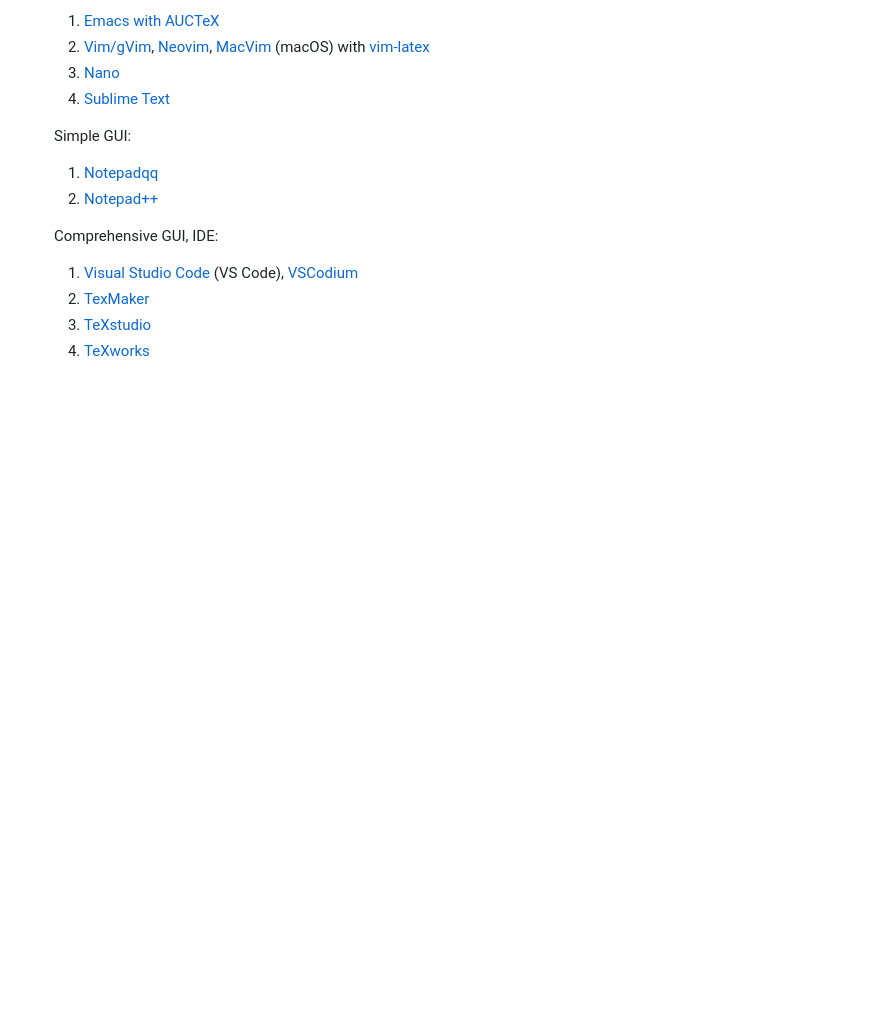
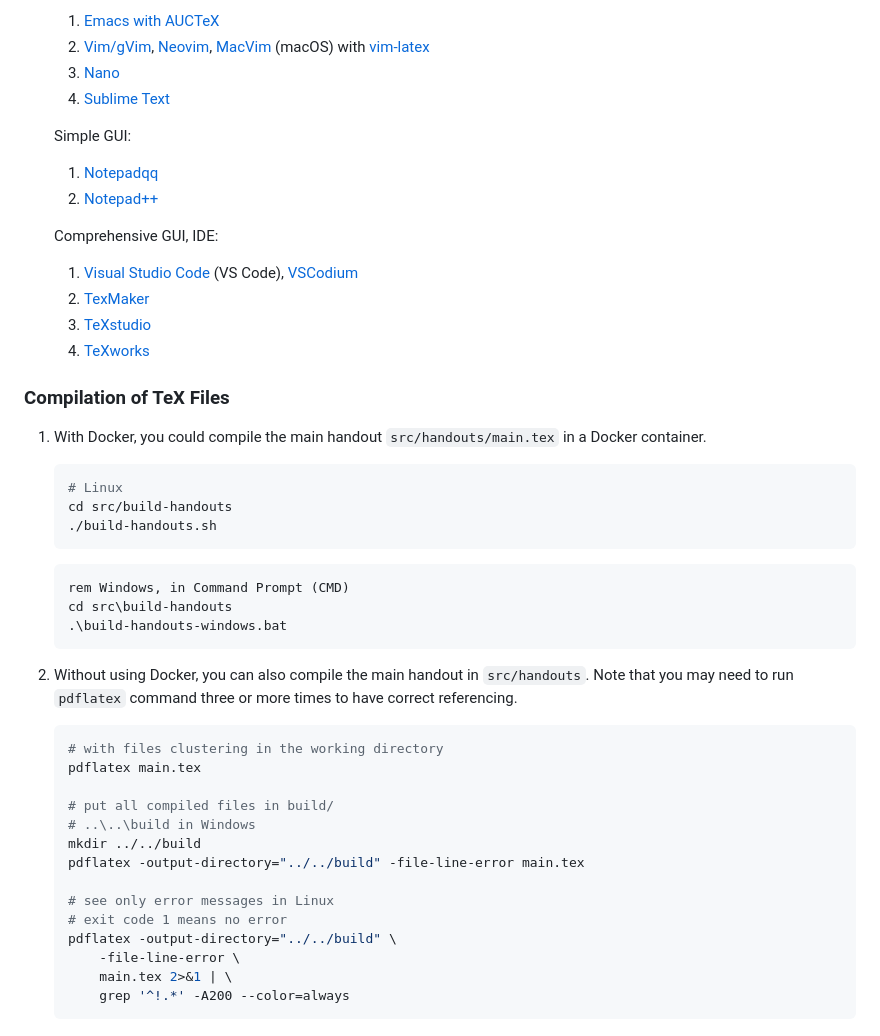
Before and after one commit to boray-tw/gt-course, a Markdown page: README.md, the part around the change. GitHub-like rendering; folded sections open; blank space fills up the shorter version.

Commit message:
doc(main-readme): add inst. to compile handouts

````diff
--- a/README.md
+++ b/README.md
@@ -71,3 +71,40 @@ The handouts should be present by 4 ~ 10 days after the class, based on Ray's wo
     1. [TeXstudio](https://www.texstudio.org/)
     1. [TeXworks](https://tug.org/texworks/)
     </details>
+
+### Compilation of TeX Files
+
+<div id="docker-handout"></div>
+
+1.  With Docker, you could compile the main handout `src/handouts/main.tex` in a Docker container.
+
+    ```bash
+    # Linux
+    cd src/build-handouts
+    ./build-handouts.sh
+    ```
+
+    ```bat
+    rem Windows, in Command Prompt (CMD)
+    cd src\build-handouts
+    .\build-handouts-windows.bat
+    ```
+
+1.  Without using Docker, you can also compile the main handout in `src/handouts`. Note that you may need to run `pdflatex` command three or more times to have correct referencing.
+
+    ```bash
+    # with files clustering in the working directory
+    pdflatex main.tex
+
+    # put all compiled files in build/
+    # ..\..\build in Windows
+    mkdir ../../build
+    pdflatex -output-directory="../../build" -file-line-error main.tex
+
+    # see only error messages in Linux
+    # exit code 1 means no error
+    pdflatex -output-directory="../../build" \
+        -file-line-error \
+        main.tex 2>&1 | \
+        grep '^!.*' -A200 --color=always
+    ```
````
